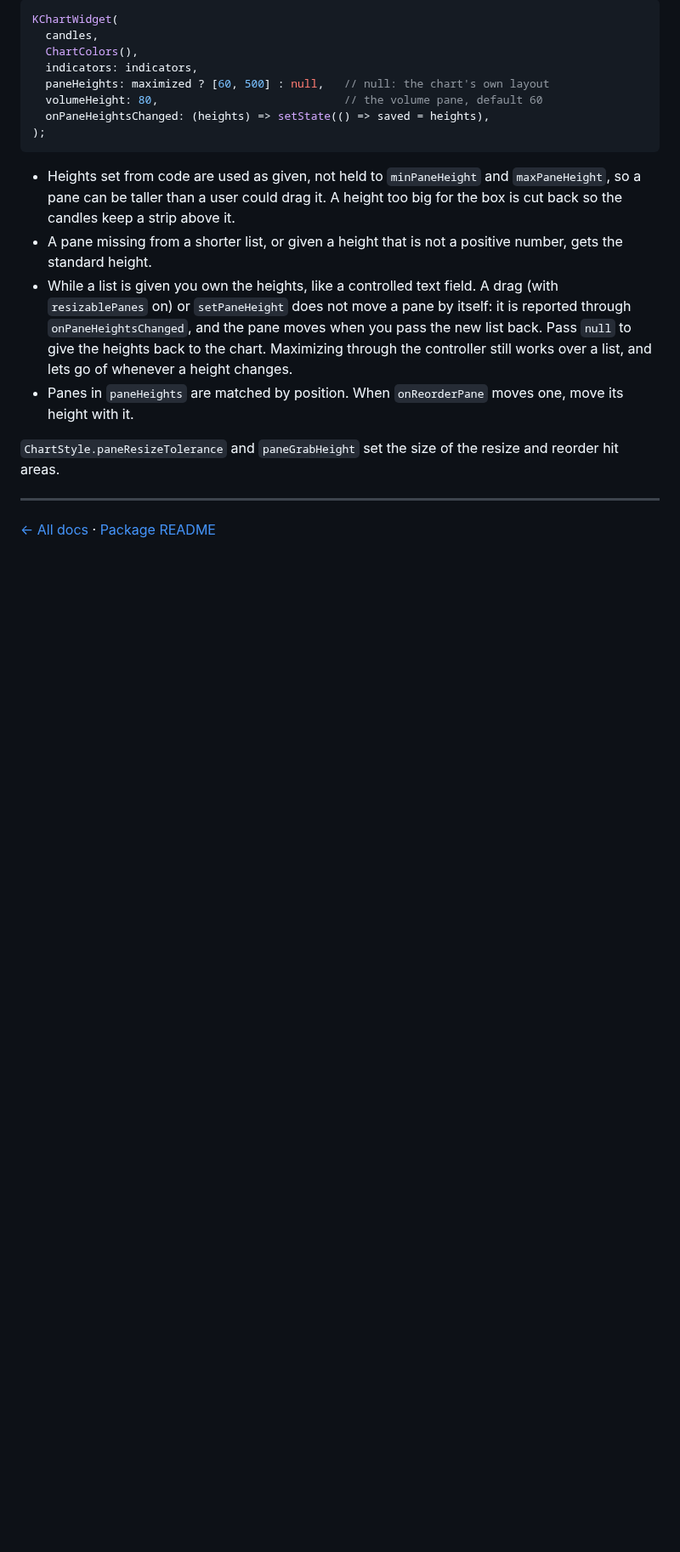
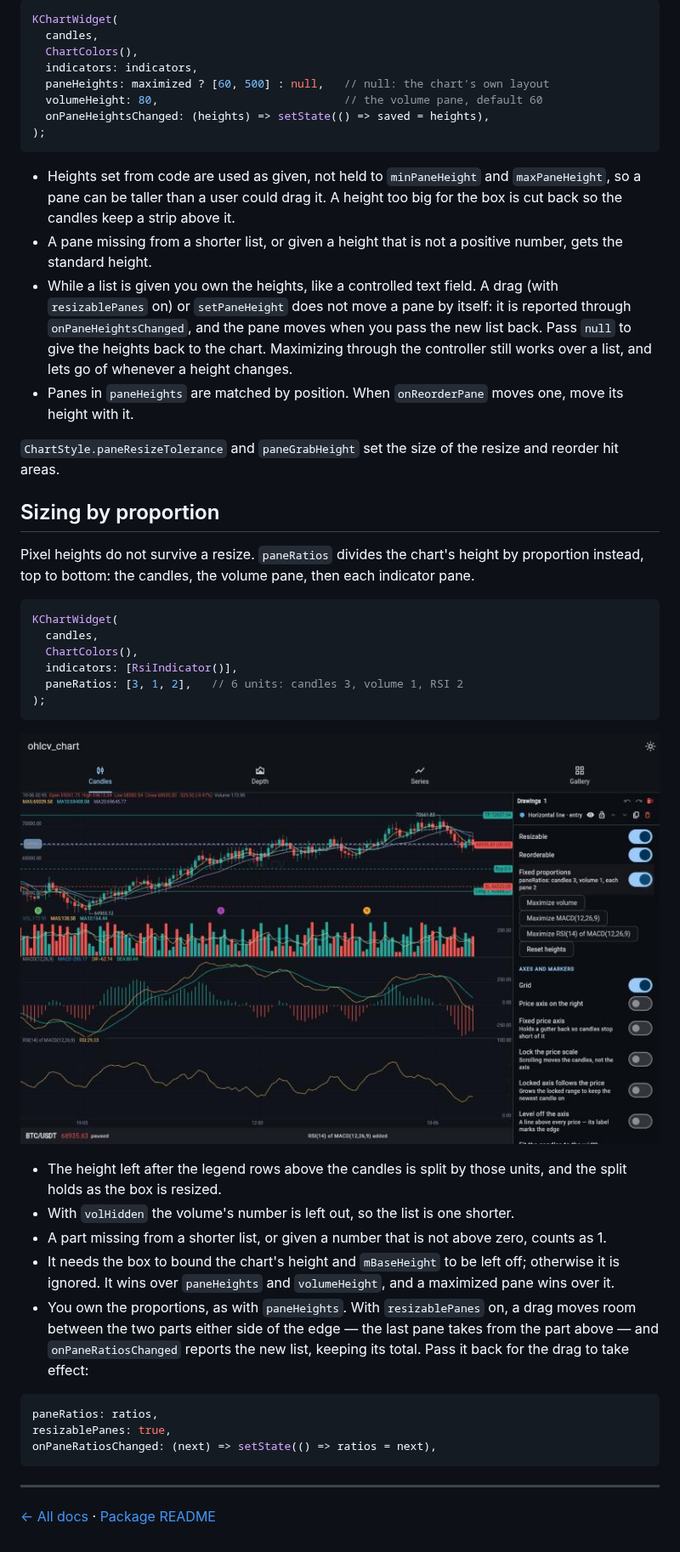
Before and after one commit to CtrlAltDevelop/ohlcv_chart, a Markdown page: doc/panes.md, the part around the change. Shown at 85% size. Drawn GitHub-style; pictures changed too: screenshots/panes-ratios.jpg (added); blank space fills up the shorter version.

````diff
--- a/doc/panes.md
+++ b/doc/panes.md
@@ -92,6 +92,42 @@ KChartWidget(
 `ChartStyle.paneResizeTolerance` and `paneGrabHeight` set the size of the
 resize and reorder hit areas.
 
+## Sizing by proportion
+
+Pixel heights do not survive a resize. `paneRatios` divides the chart's height
+by proportion instead, top to bottom: the candles, the volume pane, then each
+indicator pane.
+
+```dart
+KChartWidget(
+  candles,
+  ChartColors(),
+  indicators: [RsiIndicator()],
+  paneRatios: [3, 1, 2],   // 6 units: candles 3, volume 1, RSI 2
+);
+```
+
+![Candles 3, volume 1, MACD 2 and RSI 2](https://raw.githubusercontent.com/CtrlAltDevelop/ohlcv_chart/main/screenshots/panes-ratios.jpg)
+
+- The height left after the legend rows above the candles is split by those
+  units, and the split holds as the box is resized.
+- With `volHidden` the volume's number is left out, so the list is one shorter.
+- A part missing from a shorter list, or given a number that is not above zero,
+  counts as 1.
+- It needs the box to bound the chart's height and `mBaseHeight` to be left
+  off; otherwise it is ignored. It wins over `paneHeights` and `volumeHeight`,
+  and a maximized pane wins over it.
+- You own the proportions, as with `paneHeights`. With `resizablePanes` on, a
+  drag moves room between the two parts either side of the edge — the last pane
+  takes from the part above — and `onPaneRatiosChanged` reports the new list,
+  keeping its total. Pass it back for the drag to take effect:
+
+```dart
+paneRatios: ratios,
+resizablePanes: true,
+onPaneRatiosChanged: (next) => setState(() => ratios = next),
+```
+
 ---
 
 [← All docs](README.md) · [Package README](../README.md)
````
Also changed, not shown: CHANGELOG.md (+7 -0 lines), 5 other files.
